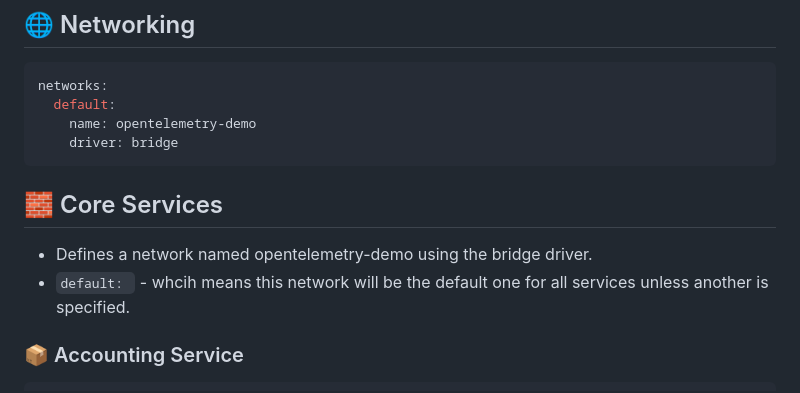
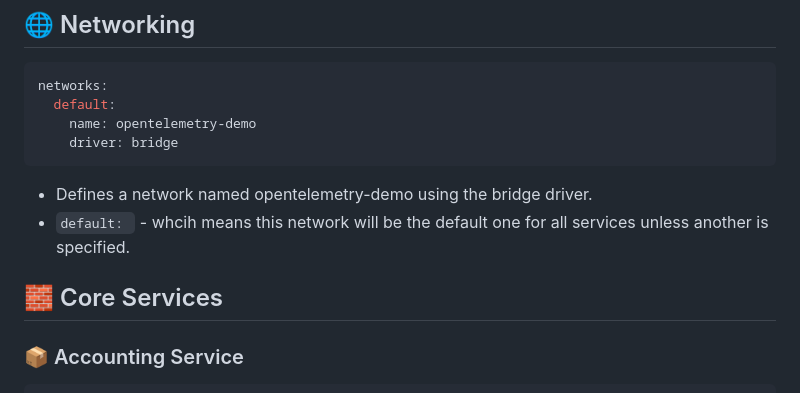
Before and after one commit to akhil27051999/Open-Telemetry-Project, a Markdown page: Section-02/docker-compose-file.md, the part around the change. Rendered like a GitHub page.

````diff
--- a/Section-02/docker-compose-file.md
+++ b/Section-02/docker-compose-file.md
@@ -27,10 +27,10 @@ networks:
     driver: bridge
 ```
 
-## 🧱 Core Services
-
 - Defines a network named opentelemetry-demo using the bridge driver.
 - `default: ` - whcih means this network will be the default one for all services unless another is specified.
+
+## 🧱 Core Services
 
 ### 📦 Accounting Service
 
````
